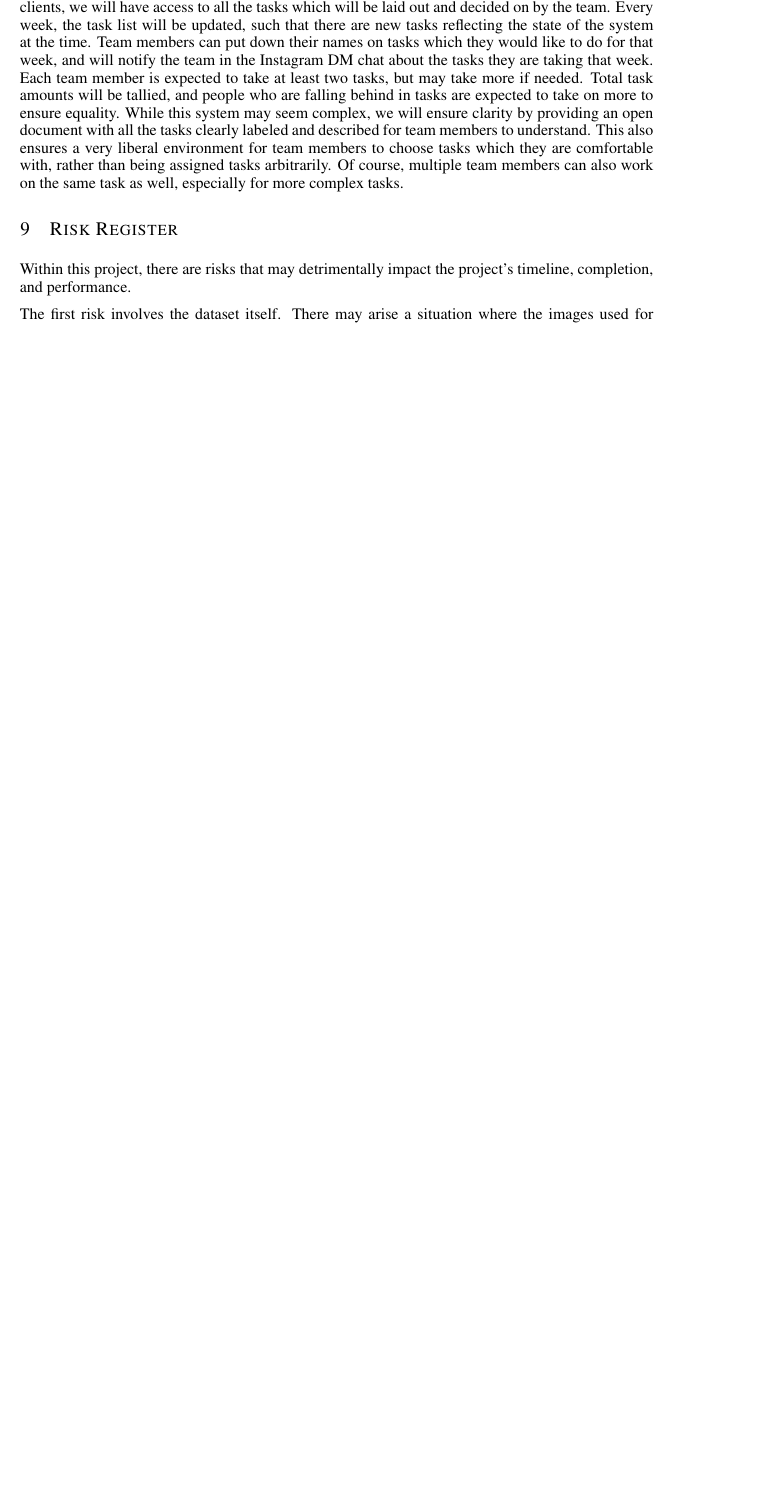
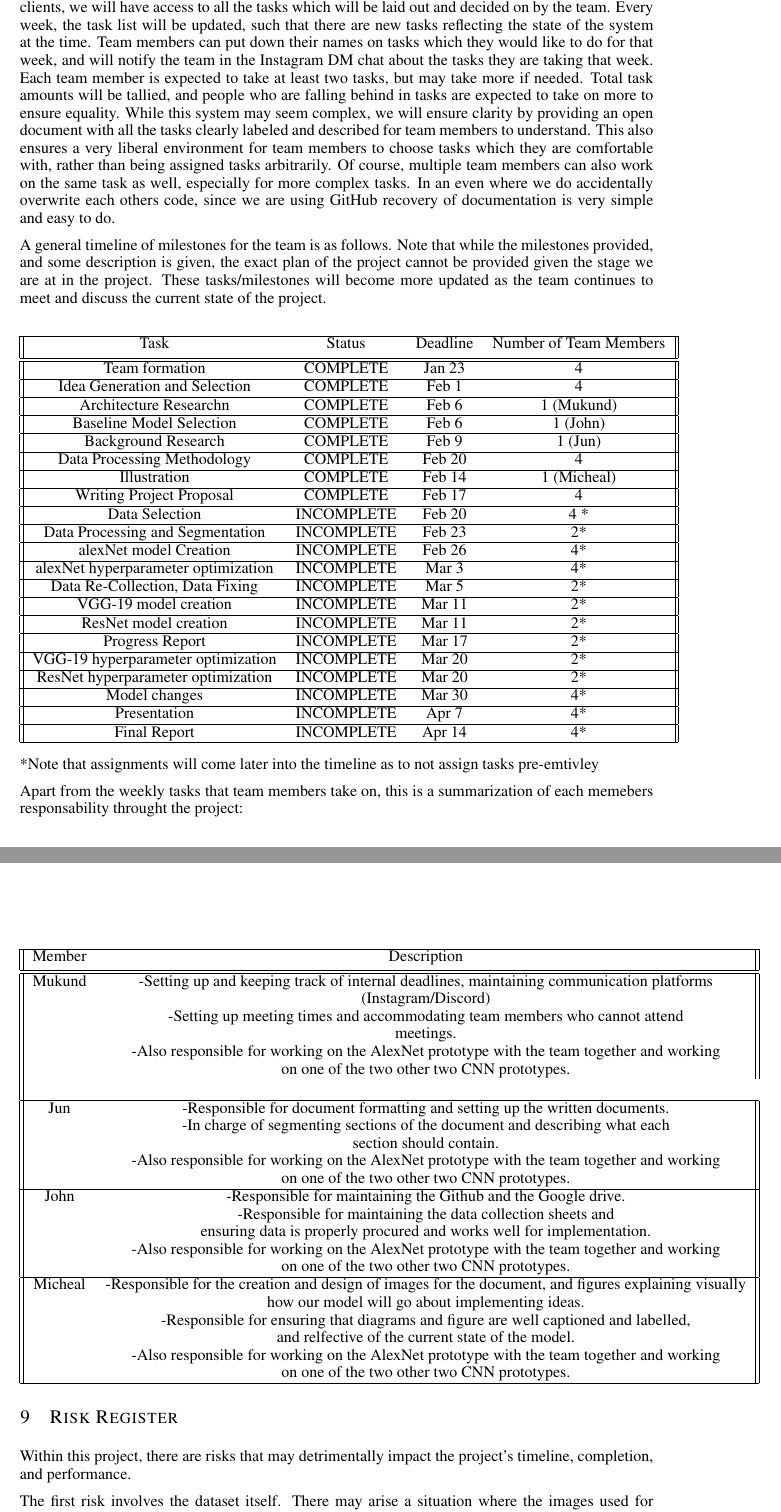
Before and after one commit to johnangelou2/Pokemon_Image_Recognition, a LaTeX paper (LaTeX Documents/Proposal/APS360_ProjectProposal.tex): part of page 5 of 6 before the commit and two parts of pages 5 and 6 of 7 after it, the two joined at a grey line, cut so that both start at the same text, the shorter picture padded with empty space. Compiled offline with pdfLaTeX.

Commit message:
Added In both Tables, try this

```diff
--- a/LaTeX Documents/Proposal/APS360_ProjectProposal.tex
+++ b/LaTeX Documents/Proposal/APS360_ProjectProposal.tex
@@ -125,9 +125,99 @@ In order to support our chosen CNN model, a Support Vector Machine (SVM) classif
 
 \section {Project Plan}
 Each team member is responsible for working with the team and ensuring that they are communicating with the team on a timely and efficient basis. They are responsible for ensuring that they are notifying the team of the tasks which they are completing currently, as well as tasks which they may need help on. They are also required to attend all set meetings and provide input at these meetings as well. Our team will encourage an environment of openness and communication; if a team member has an issue with a certain aspect of the project they are encouraged to speak up about it. Our team holistically will work together by meeting regularly not only for project discussion/planning, but also for coding sessions and peer-review coding time. This will ensure that all team members are involved in the process of building the model, and can mitigate potential errors/concerns. We will also have a set meeting time on Sunday at 4:00 PM every week to discuss the general direction of the project and week-by-week goals. We will meet for coding sessions on an ad-hoc basis, however through using When2Meet we can devise a time which works optimally for all of us (however, these meetings may not necessarily need to be attended by everyone all the time).  Overall, we will work with a Waterfall style of software development, where we will work together to finish the planning and analysis of the project and its requirements, before moving into the design and implementation of the project. This is done to ensure that the entire team understands the motivation and decisions of the project, given its complexity.
+
 We will mainly communicate with each other through two platforms: Instagram direct messages and Discord. Instagram will be used to communicate small aspects of the project, notifying team members when they are working on code, and asking simple questions which can be answered without the need of a meeting. It can be used to give general status updates to the project, along with facilitating asynchronous discussion surrounding the project, however longer-term changes should be discussed synchronously and within the meeting slot which works best for all team members. Discord can be used to send larger blocks of code, website URL’s, PDF’s, and longer messages to team members. We can keep track of past sent links in Discord easier, and can have much longer conversations easier through the platform as well. Our asynchronous meeting will also be hosted on Discord. We have shared both a Google Drive and a Github repository with the team. The google drive contains folders with spreadsheets for data, evidence of data collection (the URL’s where data is selected from can be sent through Discord), and drafts for the project plan.
 
-To ensure that we do not overwrite each other's code, we will work in a methodology which is inspired by how certain software companies operate. While we are not working with real time clients, we will have access to all the tasks which will be laid out and decided on by the team. Every week, the task list will be updated, such that there are new tasks reflecting the state of the system at the time. Team members can put down their names on tasks which they would like to do for that week, and will notify the team in the Instagram DM chat about the tasks they are taking that week. Each team member is expected to take at least two tasks, but may take more if needed. Total task amounts will be tallied, and people who are falling behind in tasks are expected to take on more to ensure equality. While this system may seem complex, we will ensure clarity by providing an open document with all the tasks clearly labeled and described for team members to understand. This also ensures a very liberal environment for team members to choose tasks which they are comfortable with, rather than being assigned tasks arbitrarily. Of course, multiple team members can also work on the same task as well, especially for more complex tasks.
+To ensure that we do not overwrite each other's code, we will work in a methodology which is inspired by how certain software companies operate. While we are not working with real time clients, we will have access to all the tasks which will be laid out and decided on by the team. Every week, the task list will be updated, such that there are new tasks reflecting the state of the system at the time. Team members can put down their names on tasks which they would like to do for that week, and will notify the team in the Instagram DM chat about the tasks they are taking that week. Each team member is expected to take at least two tasks, but may take more if needed. Total task amounts will be tallied, and people who are falling behind in tasks are expected to take on more to ensure equality. While this system may seem complex, we will ensure clarity by providing an open document with all the tasks clearly labeled and described for team members to understand. This also ensures a very liberal environment for team members to choose tasks which they are comfortable with, rather than being assigned tasks arbitrarily. Of course, multiple team members can also work on the same task as well, especially for more complex tasks. In an even where we do accidentally overwrite each others code, since we are using GitHub recovery of documentation is very simple and easy to do.
+
+A general timeline of milestones for the team is as follows. Note that while the milestones provided, and some description is given, the exact plan of the project cannot be provided given the stage we are at in the project. These tasks/milestones will become more updated as the team continues to meet and discuss the current state of the project.
+\begin{center}
+\begin{tabular}{||c c c c||}
+ \hline
+ Task & Status & Deadline & Number of Team Members \\ [0.5ex]
+ \hline\hline
+ Team formation & COMPLETE & Jan 23 & 4 \\
+ \hline
+ Idea Generation and Selection & COMPLETE & Feb 1 & 4 \\
+ \hline
+ Architecture Researchn & COMPLETE & Feb 6 & 1 (Mukund) \\
+ \hline
+ Baseline Model Selection & COMPLETE & Feb 6 & 1 (John) \\
+ \hline
+ Background Research & COMPLETE & Feb 9 & 1 (Jun) \\
+ \hline
+ Data Processing Methodology & COMPLETE & Feb 20 & 4 \\
+ \hline
+ Illustration & COMPLETE & Feb 14 & 1 (Micheal) \\
+ \hline
+ Writing Project Proposal & COMPLETE & Feb 17 & 4 \\
+ \hline
+ Data Selection & INCOMPLETE & Feb 20 & 4 *\\
+ \hline
+ Data Processing and Segmentation & INCOMPLETE & Feb 23 & 2* \\
+ \hline
+ alexNet model Creation & INCOMPLETE & Feb 26 & 4* \\
+ \hline
+ alexNet hyperparameter optimization & INCOMPLETE & Mar 3 & 4* \\
+ \hline
+ Data Re-Collection, Data Fixing & INCOMPLETE & Mar 5 & 2* \\
+ \hline
+ VGG-19 model creation & INCOMPLETE & Mar 11 & 2* \\
+ \hline
+ ResNet model creation & INCOMPLETE & Mar 11 & 2* \\
+ \hline
+ Progress Report & INCOMPLETE & Mar 17 & 2* \\
+ \hline
+ VGG-19 hyperparameter optimization & INCOMPLETE & Mar 20 & 2* \\
+ \hline
+ ResNet  hyperparameter optimization & INCOMPLETE & Mar 20 & 2* \\
+ \hline
+ Model changes  & INCOMPLETE & Mar 30 & 4* \\
+\hline
+ Presentation  & INCOMPLETE & Apr 7 & 4* \\
+\hline
+ Final Report  & INCOMPLETE & Apr 14 & 4* \\
+\hline
+\end{tabular}
+\end{center}
+*Note that assignments will come later into the timeline as to not assign tasks pre-emtivley
+
+Apart from the weekly tasks that team members take on, this is a summarization of each memebers responsability throught the project:
+\begin{center}
+\begin{tabular}{||c c||}
+ \hline
+ Member & Description \\ [0.5ex]
+\hline\hline
+Mukund           &-Setting up and keeping track of internal deadlines, maintaining communication platforms\\
+		  & (Instagram/Discord)\\
+		  &-Setting up meeting times and accommodating team members who cannot attend \\
+		  & meetings. \\
+		  &-Also responsible for working on the AlexNet prototype with the team together and working \\
+		  & on one of the two other two CNN prototypes. \\  \\ [0.5ex]
+\hline
+Jun                 &-Responsible for document formatting and setting up the written documents. \\
+		 &-In charge of segmenting sections of the document and describing what each \\
+		 & section should contain. \\
+		 &-Also responsible for working on the AlexNet prototype with the team together and working \\
+ 		 & on one of the two other two CNN prototypes. \\
+\hline
+John             	 &-Responsible for maintaining the Github and the Google drive. \\
+		 &-Responsible for maintaining the data collection sheets and  \\
+		 & ensuring data is properly procured and works well for implementation.\\
+		 &-Also responsible for working on the AlexNet prototype with the team together and working \\
+ 		 & on one of the two other two CNN prototypes. \\
+\hline
+Micheal          &-Responsible for the creation and design of images for the document, and figures explaining visually\\
+		&how our model will go about implementing ideas.\\
+		&-Responsible for ensuring that diagrams and figure are well captioned and labelled, \\
+		&and relfective of the current state of the model. \\
+		&-Also responsible for working on the AlexNet prototype with the team together and working \\
+		& on one of the two other two CNN prototypes. \\
+\hline
+
+\end{tabular}
+\end{center}
+
 
 
 \section {Risk Register}
```
